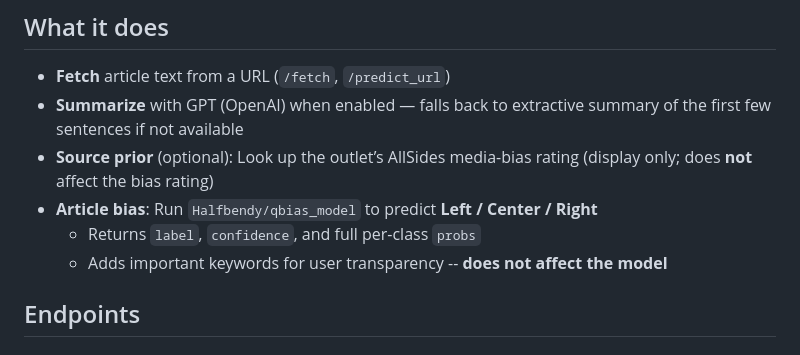
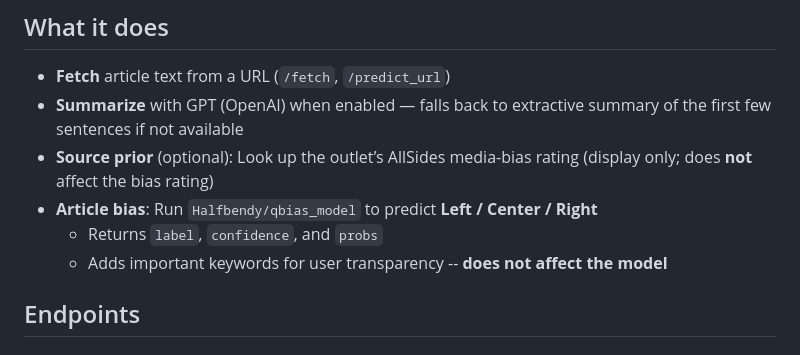
Before and after one commit to DanielLeniz/newsbias, a Markdown page: README.md, the part around the change. GitHub-like rendering.

```diff
--- a/README.md
+++ b/README.md
@@ -57,7 +57,7 @@ Invoke-RestMethod -Method POST `
 - **Summarize** with GPT (OpenAI) when enabled — falls back to extractive summary of the first few sentences if not available
 - **Source prior** (optional): Look up the outlet’s AllSides media-bias rating (display only; does **not** affect the bias rating)
 - **Article bias**: Run `Halfbendy/qbias_model` to predict **Left / Center / Right**
-  - Returns `label`, `confidence`, and full per-class `probs`
+  - Returns `label`, `confidence`, and `probs`
   - Adds important keywords for user transparency -- **does not affect the model**
 
 
```
